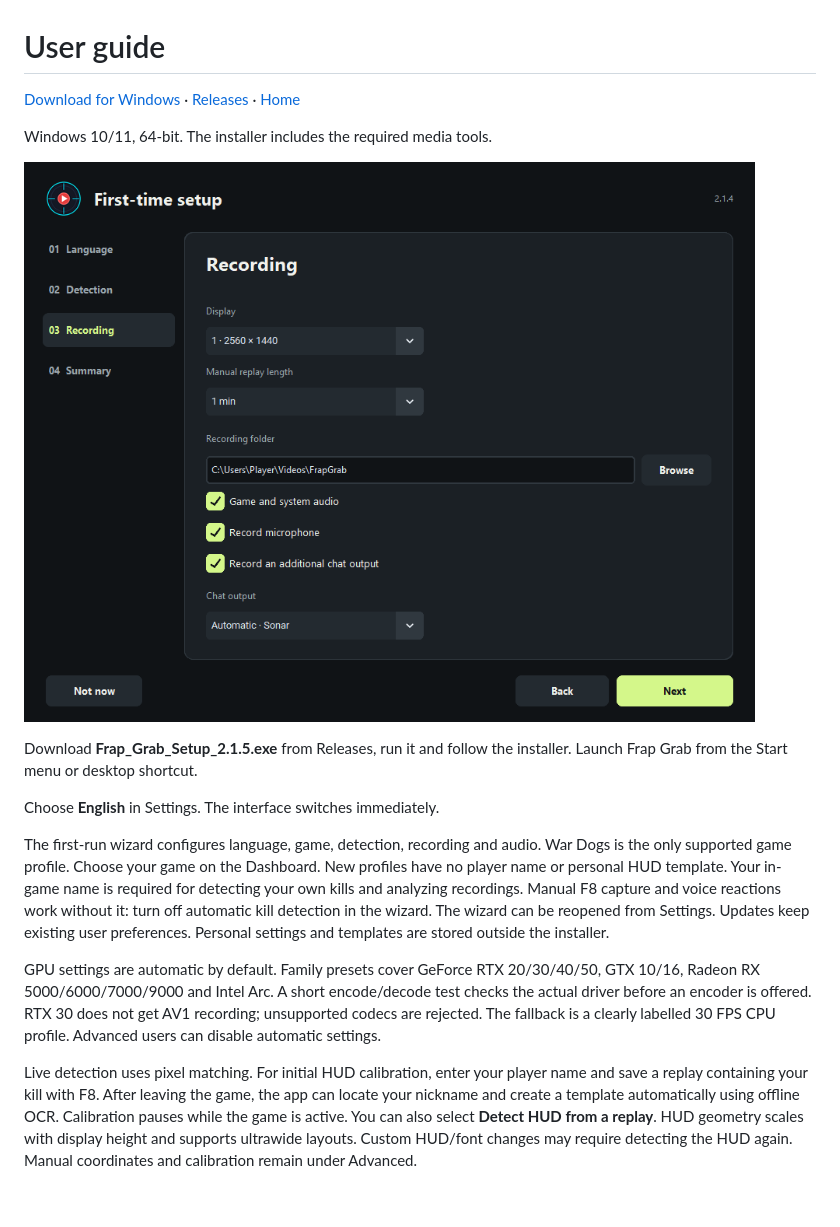
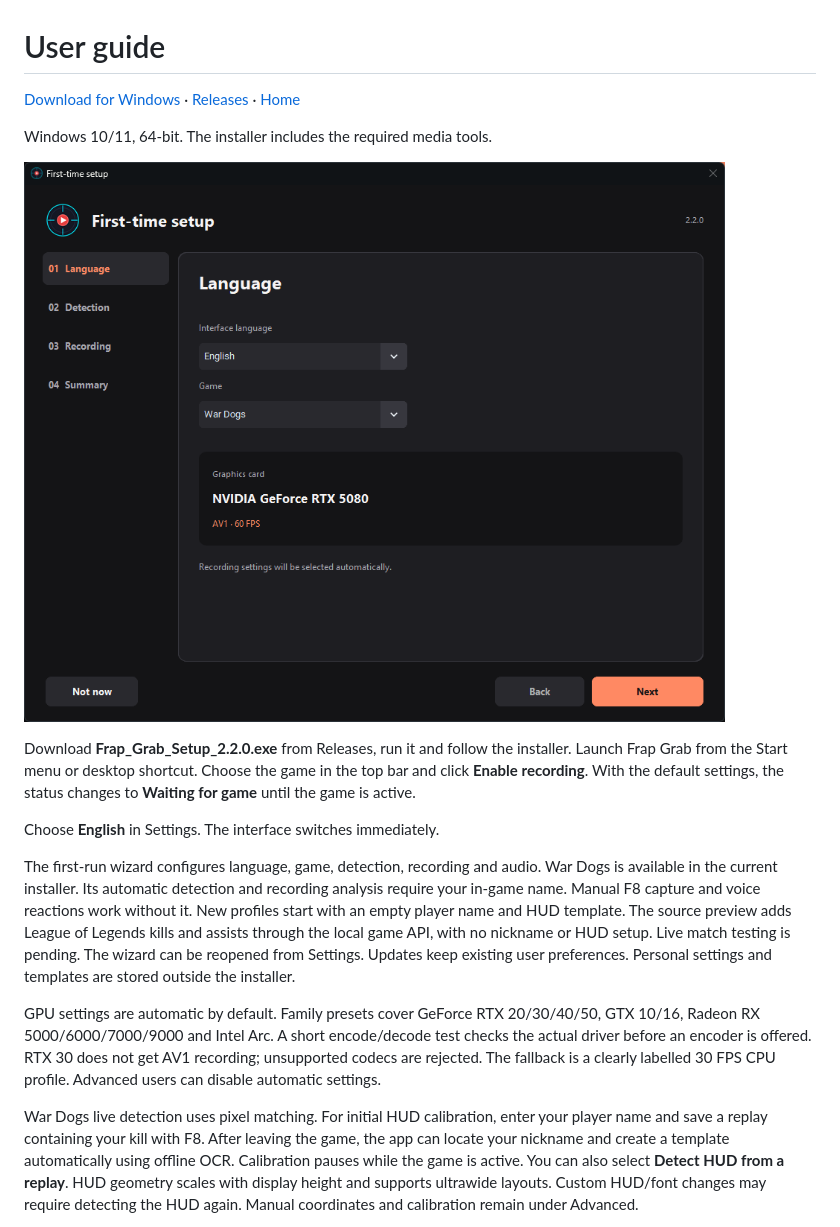
Before and after one commit to kkeisyr11/FrapGrab, a Markdown page: README.en.md, the part around one of its changes. Drawn GitHub-style; pictures changed too: docs/images/first-run-en.png; blank space fills up the shorter version.

Commit message:
Release 2.2.0 with redesigned clip library

```diff
--- a/README.en.md
+++ b/README.en.md
@@ -6,16 +6,19 @@ Windows 10/11, 64-bit. The installer includes the required media tools.
 
 ![First run](docs/images/first-run-en.png)
 
-Download **Frap_Grab_Setup_2.1.5.exe** from Releases, run it and follow the installer.
+Download **Frap_Grab_Setup_2.2.0.exe** from Releases, run it and follow the installer.
 Launch Frap Grab from the Start menu or desktop shortcut.
+Choose the game in the top bar and click **Enable recording**. With the default
+settings, the status changes to **Waiting for game** until the game is active.
 
 Choose **English** in Settings. The interface switches immediately.
 
 The first-run wizard configures language, game, detection, recording and audio.
-War Dogs is the only supported game profile. Choose your game on the Dashboard. New
-profiles have no player name or personal HUD template. Your in-game name is
-required for detecting your own kills and analyzing recordings. Manual F8 capture
-and voice reactions work without it: turn off automatic kill detection in the wizard.
+War Dogs is available in the current installer. Its automatic detection and
+recording analysis require your in-game name. Manual F8 capture and voice reactions
+work without it. New profiles start with an empty player name and HUD template.
+The source preview adds League of Legends kills and assists through the local game
+API, with no nickname or HUD setup. Live match testing is pending.
 The wizard can be reopened from Settings. Updates keep existing user preferences.
 Personal settings and templates are stored outside the installer.
 
@@ -25,7 +28,7 @@ checks the actual driver before an encoder is offered. RTX 30 does not get AV1
 recording; unsupported codecs are rejected. The fallback is a clearly labelled
 30 FPS CPU profile. Advanced users can disable automatic settings.
 
-Live detection uses pixel matching. For initial HUD calibration, enter your player
+War Dogs live detection uses pixel matching. For initial HUD calibration, enter your player
 name and save a replay containing your kill with F8. After leaving the game, the
 app can locate your nickname and create a template automatically using offline OCR.
 Calibration pauses while the game is active. You can also select **Detect HUD from
```
Also changed, not shown: other parts of README.en.md (+1 -1 lines), README.md (+6 -7 lines), RELEASE.md (+2 -0 lines), docs/images/dashboard.png, 14 other files.
